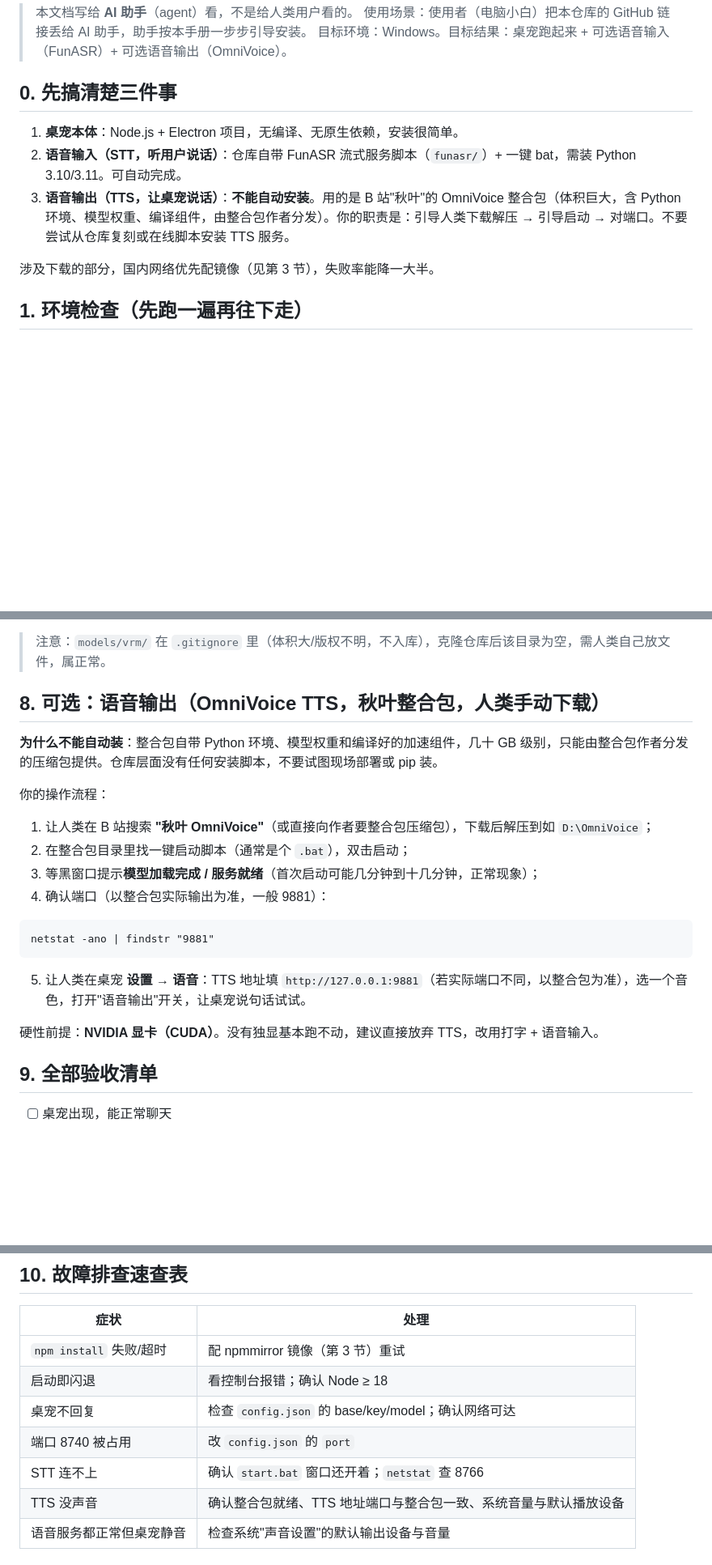
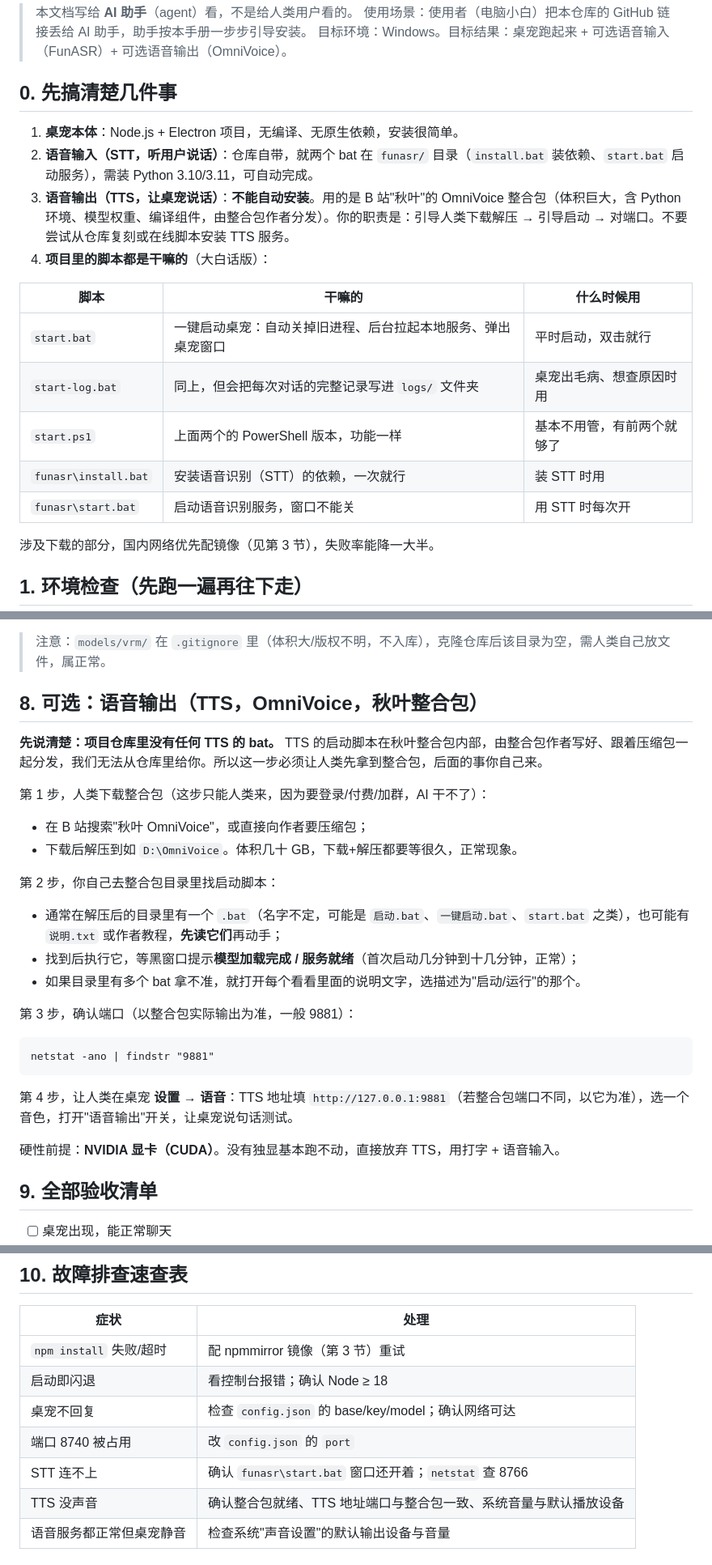
Before and after one commit to weiye258/live2d-vrm-pet, a Markdown page: docs/SETUP_GUIDE.md, 3 parts joined by grey strips. Shown at 81% size. Drawn GitHub-style; blank space fills up the shorter version.

````diff
--- a/docs/SETUP_GUIDE.md
+++ b/docs/SETUP_GUIDE.md
@@ -4,11 +4,20 @@
 > 使用场景：使用者（电脑小白）把本仓库的 GitHub 链接丢给 AI 助手，助手按本手册一步步引导安装。
 > 目标环境：Windows。目标结果：桌宠跑起来 + 可选语音输入（FunASR）+ 可选语音输出（OmniVoice）。
 
-## 0. 先搞清楚三件事
+## 0. 先搞清楚几件事
 
 1. **桌宠本体**：Node.js + Electron 项目，无编译、无原生依赖，安装很简单。
-2. **语音输入（STT，听用户说话）**：仓库自带 FunASR 流式服务脚本（`funasr/`）+ 一键 bat，需装 Python 3.10/3.11。可自动完成。
+2. **语音输入（STT，听用户说话）**：仓库自带，就两个 bat 在 `funasr/` 目录（`install.bat` 装依赖、`start.bat` 启动服务），需装 Python 3.10/3.11，可自动完成。
 3. **语音输出（TTS，让桌宠说话）**：**不能自动安装**。用的是 B 站"秋叶"的 OmniVoice 整合包（体积巨大，含 Python 环境、模型权重、编译组件，由整合包作者分发）。你的职责是：引导人类下载解压 → 引导启动 → 对端口。不要尝试从仓库复刻或在线脚本安装 TTS 服务。
+4. **项目里的脚本都是干嘛的**（大白话版）：
+
+| 脚本 | 干嘛的 | 什么时候用 |
+|---|---|---|
+| `start.bat` | 一键启动桌宠：自动关掉旧进程、后台拉起本地服务、弹出桌宠窗口 | 平时启动，双击就行 |
+| `start-log.bat` | 同上，但会把每次对话的完整记录写进 `logs/` 文件夹 | 桌宠出毛病、想查原因时用 |
+| `start.ps1` | 上面两个的 PowerShell 版本，功能一样 | 基本不用管，有前两个就够了 |
+| `funasr\install.bat` | 安装语音识别（STT）的依赖，一次就行 | 装 STT 时用 |
+| `funasr\start.bat` | 启动语音识别服务，窗口不能关 | 用 STT 时每次开 |
 
 涉及下载的部分，国内网络优先配镜像（见第 3 节），失败率能降一大半。
 
@@ -137,24 +164,28 @@ VRM 模型的操作和 Live2D 略有不同：
 
 > 注意：`models/vrm/` 在 `.gitignore` 里（体积大/版权不明，不入库），克隆仓库后该目录为空，需人类自己放文件，属正常。
 
-## 8. 可选：语音输出（OmniVoice TTS，秋叶整合包，人类手动下载）
+## 8. 可选：语音输出（TTS，OmniVoice，秋叶整合包）
 
-**为什么不能自动装**：整合包自带 Python 环境、模型权重和编译好的加速组件，几十 GB 级别，只能由整合包作者分发的压缩包提供。仓库层面没有任何安装脚本，不要试图现场部署或 pip 装。
+**先说清楚：项目仓库里没有任何 TTS 的 bat。** TTS 的启动脚本在秋叶整合包内部，由整合包作者写好、跟着压缩包一起分发，我们无法从仓库里给你。所以这一步必须让人类先拿到整合包，后面的事你自己来。
 
-你的操作流程：
+第 1 步，人类下载整合包（这步只能人类来，因为要登录/付费/加群，AI 干不了）：
+- 在 B 站搜索"秋叶 OmniVoice"，或直接向作者要压缩包；
+- 下载后解压到如 `D:\OmniVoice`。体积几十 GB，下载+解压都要等很久，正常现象。
 
-1. 让人类在 B 站搜索 **"秋叶 OmniVoice"**（或直接向作者要整合包压缩包），下载后解压到如 `D:\OmniVoice`；
-2. 在整合包目录里找一键启动脚本（通常是个 `.bat`），双击启动；
-3. 等黑窗口提示**模型加载完成 / 服务就绪**（首次启动可能几分钟到十几分钟，正常现象）；
-4. 确认端口（以整合包实际输出为准，一般 9881）：
+第 2 步，你自己去整合包目录里找启动脚本：
+- 通常在解压后的目录里有一个 `.bat`（名字不定，可能是 `启动.bat`、`一键启动.bat`、`start.bat` 之类），也可能有 `说明.txt` 或作者教程，**先读它们**再动手；
+- 找到后执行它，等黑窗口提示**模型加载完成 / 服务就绪**（首次启动几分钟到十几分钟，正常）；
+- 如果目录里有多个 bat 拿不准，就打开每个看看里面的说明文字，选描述为"启动/运行"的那个。
+
+第 3 步，确认端口（以整合包实际输出为准，一般 9881）：
 
 ```bat
 netstat -ano | findstr "9881"
 ```
 
-5. 让人类在桌宠 **设置 → 语音**：TTS 地址填 `http://127.0.0.1:9881`（若实际端口不同，以整合包为准），选一个音色，打开"语音输出"开关，让桌宠说句话试试。
+第 4 步，让人类在桌宠 **设置 → 语音**：TTS 地址填 `http://127.0.0.1:9881`（若整合包端口不同，以它为准），选一个音色，打开"语音输出"开关，让桌宠说句话测试。
 
-硬性前提：**NVIDIA 显卡（CUDA）**。没有独显基本跑不动，建议直接放弃 TTS，改用打字 + 语音输入。
+硬性前提：**NVIDIA 显卡（CUDA）**。没有独显基本跑不动，直接放弃 TTS，用打字 + 语音输入。
 
 ## 9. 全部验收清单
 
@@ -171,7 +202,7 @@ netstat -ano | findstr "9881"
 | 启动即闪退 | 看控制台报错；确认 Node ≥ 18 |
 | 桌宠不回复 | 检查 `config.json` 的 base/key/model；确认网络可达 |
 | 端口 8740 被占用 | 改 `config.json` 的 `port` |
-| STT 连不上 | 确认 `start.bat` 窗口还开着；`netstat` 查 8766 |
+| STT 连不上 | 确认 `funasr\start.bat` 窗口还开着；`netstat` 查 8766 |
 | TTS 没声音 | 确认整合包就绪、TTS 地址端口与整合包一致、系统音量与默认播放设备 |
 | 语音服务都正常但桌宠静音 | 检查系统"声音设置"的默认输出设备与音量 |
 
````
Also changed, not shown: other parts of docs/SETUP_GUIDE.md (+30 -12 lines).
